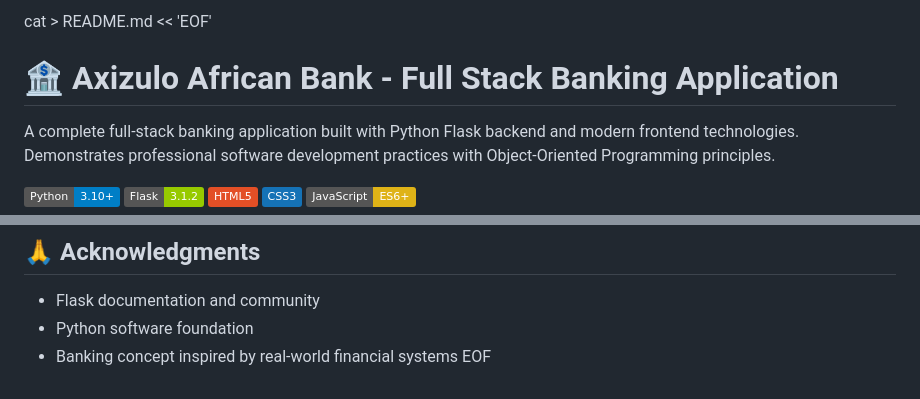
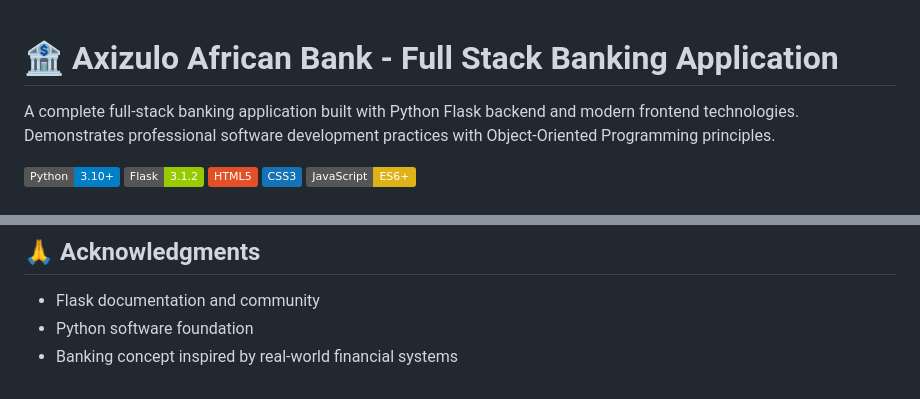
Before and after one commit to Axulo-Inc/banking-app, a Markdown page: README.md, 2 parts joined by grey strips. GitHub-like rendering; badges without logos.

Commit message:
docs: Fix README.md formatting for proper GitHub rendering

```diff
--- a/README.md
+++ b/README.md
@@ -1,4 +1,3 @@
-cat > README.md << 'EOF'
 # 🏦 Axizulo African Bank - Full Stack Banking Application
 
 A complete full-stack banking application built with Python Flask backend and modern frontend technologies. Demonstrates professional software development practices with Object-Oriented Programming principles.
@@ -187,4 +210,3 @@ class BusinessAccount(Account):
 - Flask documentation and community
 - Python software foundation
 - Banking concept inspired by real-world financial systems
-EOF
```
Also changed, not shown: other parts of README.md (+60 -36 lines).
